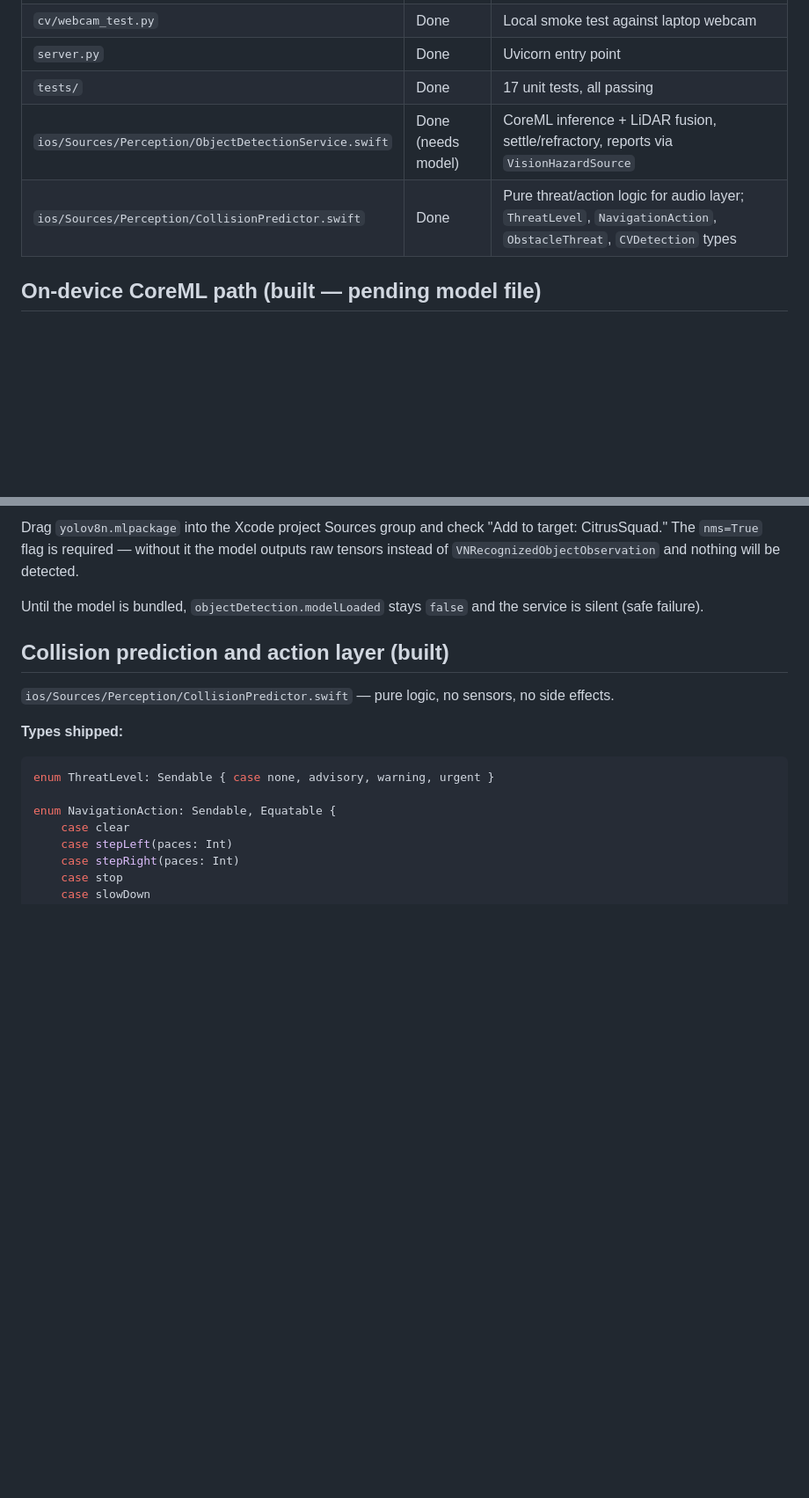
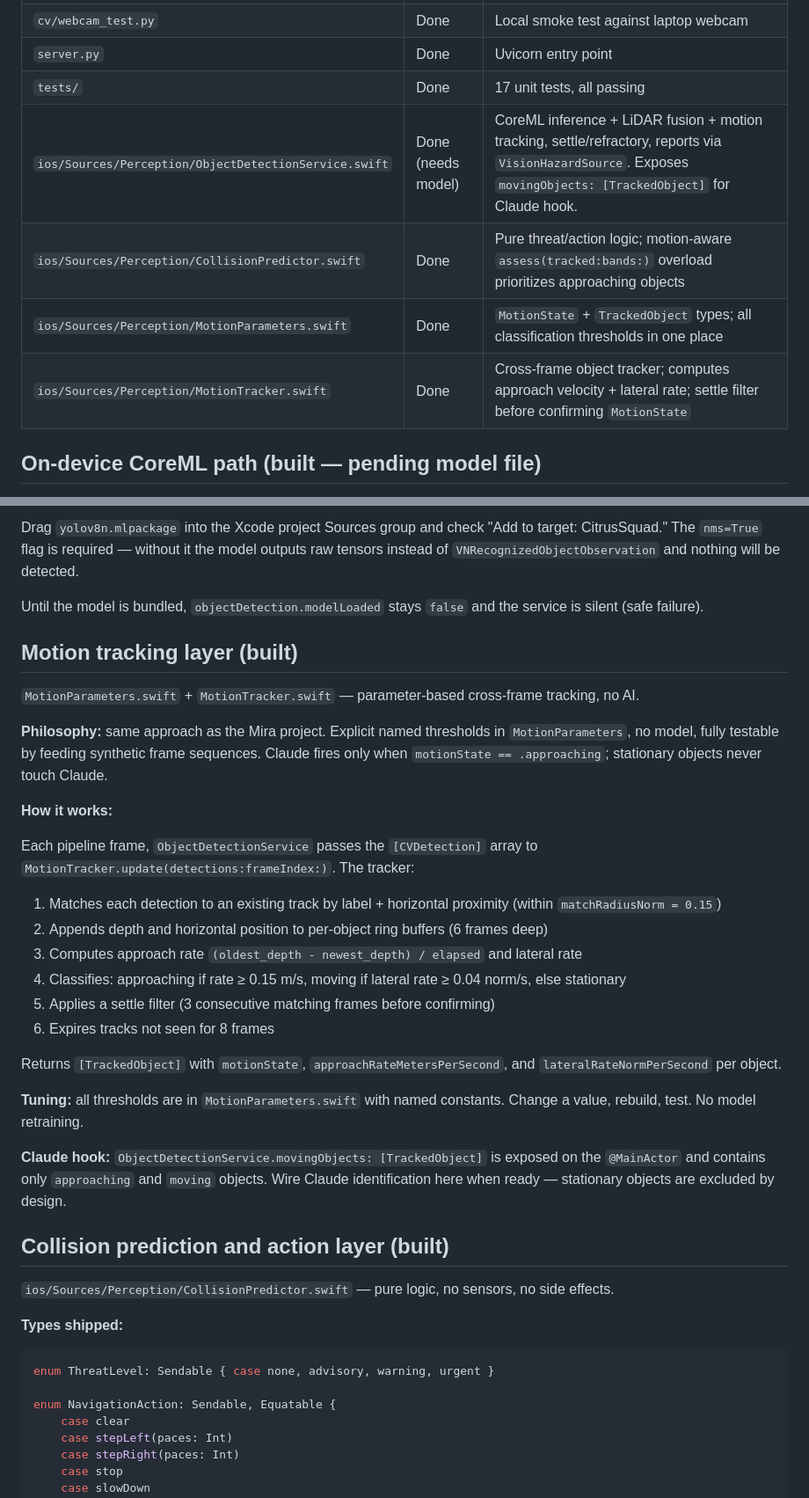
Before and after one commit to Sam-T-G/citrus-squad-x-berkeley-hackathon, a Markdown page: HANDOFF.md, 2 parts joined by grey strips. Shown at 88% size. GitHub-like rendering; blank space fills up the shorter version.

```diff
--- a/HANDOFF.md
+++ b/HANDOFF.md
@@ -228,8 +228,10 @@ All 17 tests pass. YOLO is mocked so no model download is needed to run tests.
 | `cv/webcam_test.py` | Done | Local smoke test against laptop webcam |
 | `server.py` | Done | Uvicorn entry point |
 | `tests/` | Done | 17 unit tests, all passing |
-| `ios/Sources/Perception/ObjectDetectionService.swift` | Done (needs model) | CoreML inference + LiDAR fusion, settle/refractory, reports via `VisionHazardSource` |
-| `ios/Sources/Perception/CollisionPredictor.swift` | Done | Pure threat/action logic for audio layer; `ThreatLevel`, `NavigationAction`, `ObstacleThreat`, `CVDetection` types |
+| `ios/Sources/Perception/ObjectDetectionService.swift` | Done (needs model) | CoreML inference + LiDAR fusion + motion tracking, settle/refractory, reports via `VisionHazardSource`. Exposes `movingObjects: [TrackedObject]` for Claude hook. |
+| `ios/Sources/Perception/CollisionPredictor.swift` | Done | Pure threat/action logic; motion-aware `assess(tracked:bands:)` overload prioritizes approaching objects |
+| `ios/Sources/Perception/MotionParameters.swift` | Done | `MotionState` + `TrackedObject` types; all classification thresholds in one place |
+| `ios/Sources/Perception/MotionTracker.swift` | Done | Cross-frame object tracker; computes approach velocity + lateral rate; settle filter before confirming `MotionState` |
 
 ## On-device CoreML path (built — pending model file)
 
@@ -258,6 +260,29 @@ python3 -c "from ultralytics import YOLO; YOLO('yolov8n.pt').export(format='core
 Drag `yolov8n.mlpackage` into the Xcode project Sources group and check "Add to target: CitrusSquad." The `nms=True` flag is required — without it the model outputs raw tensors instead of `VNRecognizedObjectObservation` and nothing will be detected.
 
 Until the model is bundled, `objectDetection.modelLoaded` stays `false` and the service is silent (safe failure).
+
+## Motion tracking layer (built)
+
+`MotionParameters.swift` + `MotionTracker.swift` — parameter-based cross-frame tracking, no AI.
+
+**Philosophy:** same approach as the Mira project. Explicit named thresholds in `MotionParameters`, no model, fully testable by feeding synthetic frame sequences. Claude fires only when `motionState == .approaching`; stationary objects never touch Claude.
+
+**How it works:**
+
+Each pipeline frame, `ObjectDetectionService` passes the `[CVDetection]` array to `MotionTracker.update(detections:frameIndex:)`. The tracker:
+
+1. Matches each detection to an existing track by label + horizontal proximity (within `matchRadiusNorm = 0.15`)
+2. Appends depth and horizontal position to per-object ring buffers (6 frames deep)
+3. Computes approach rate `(oldest_depth - newest_depth) / elapsed` and lateral rate
+4. Classifies: approaching if rate ≥ 0.15 m/s, moving if lateral rate ≥ 0.04 norm/s, else stationary
+5. Applies a settle filter (3 consecutive matching frames before confirming)
+6. Expires tracks not seen for 8 frames
+
+Returns `[TrackedObject]` with `motionState`, `approachRateMetersPerSecond`, and `lateralRateNormPerSecond` per object.
+
+**Tuning:** all thresholds are in `MotionParameters.swift` with named constants. Change a value, rebuild, test. No model retraining.
+
+**Claude hook:** `ObjectDetectionService.movingObjects: [TrackedObject]` is exposed on the `@MainActor` and contains only `approaching` and `moving` objects. Wire Claude identification here when ready — stationary objects are excluded by design.
 
 ## Collision prediction and action layer (built)
 
```
Also changed, not shown: other parts of HANDOFF.md (+8 -6 lines), README.md (+11 -4 lines).
